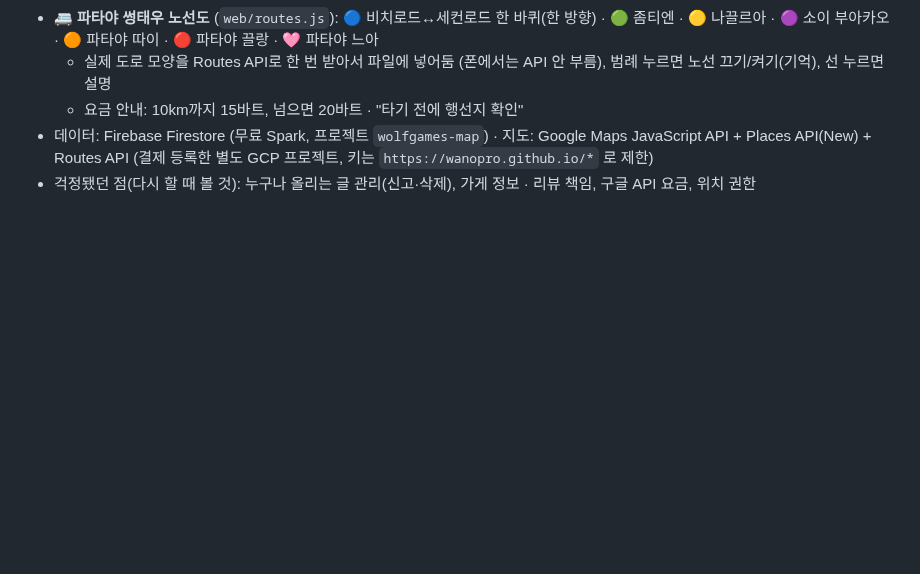
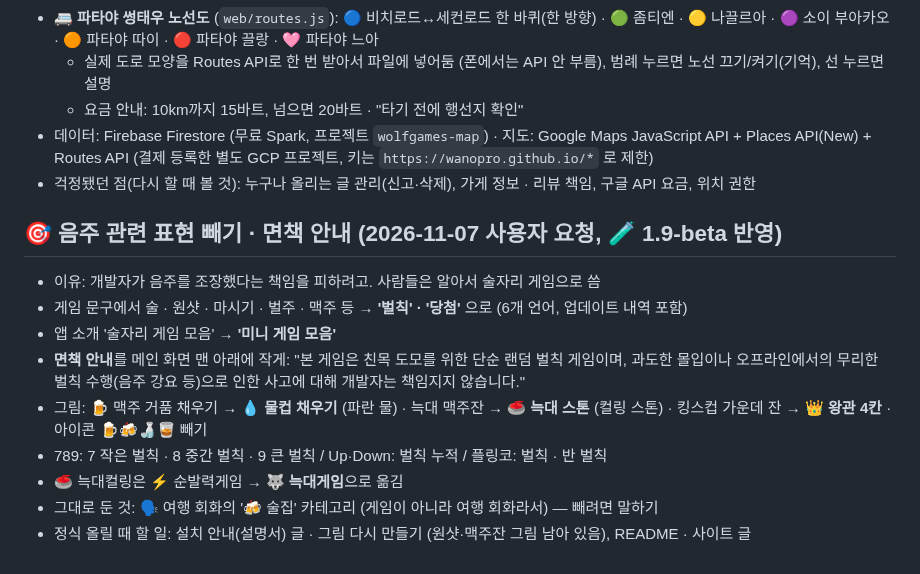
Before and after one commit to wanopro/wolfgames, a Markdown page: docs/BACKLOG.md, the part around the change. Rendered like a GitHub page; blank space fills up the shorter version.

Commit message:
BACKLOG: 음주 표현 빼기 · 면책 안내 (1.9-beta)
Co-Authored-By: Claude Opus 5.5 <noreply@anthropic.com>
Claude-Session: https://claude.ai/code/session_013mN1tc9XfbmBn9GeSidaFd

```diff
--- a/docs/BACKLOG.md
+++ b/docs/BACKLOG.md
@@ -424,3 +424,14 @@
   - 요금 안내: 10km까지 15바트, 넘으면 20바트 · "타기 전에 행선지 확인"
 - 데이터: Firebase Firestore (무료 Spark, 프로젝트 `wolfgames-map`) · 지도: Google Maps JavaScript API + Places API(New) + Routes API (결제 등록한 별도 GCP 프로젝트, 키는 `https://wanopro.github.io/*` 로 제한)
 - 걱정됐던 점(다시 할 때 볼 것): 누구나 올리는 글 관리(신고·삭제), 가게 정보 · 리뷰 책임, 구글 API 요금, 위치 권한
+
+## 🎯 음주 관련 표현 빼기 · 면책 안내 (2026-11-07 사용자 요청, 🧪 1.9-beta 반영)
+- 이유: 개발자가 음주를 조장했다는 책임을 피하려고. 사람들은 알아서 술자리 게임으로 씀
+- 게임 문구에서 술 · 원샷 · 마시기 · 벌주 · 맥주 등 → **'벌칙' · '당첨'** 으로 (6개 언어, 업데이트 내역 포함)
+- 앱 소개 '술자리 게임 모음' → **'미니 게임 모음'**
+- **면책 안내**를 메인 화면 맨 아래에 작게: "본 게임은 친목 도모를 위한 단순 랜덤 벌칙 게임이며, 과도한 몰입이나 오프라인에서의 무리한 벌칙 수행(음주 강요 등)으로 인한 사고에 대해 개발자는 책임지지 않습니다."
+- 그림: 🍺 맥주 거품 채우기 → **💧 물컵 채우기** (파란 물) · 늑대 맥주잔 → **🥌 늑대 스톤** (컬링 스톤) · 킹스컵 가운데 잔 → **👑 왕관 4칸** · 아이콘 🍺🍻🍶🥃 빼기
+- 789: 7 작은 벌칙 · 8 중간 벌칙 · 9 큰 벌칙 / Up·Down: 벌칙 누적 / 플링코: 벌칙 · 반 벌칙
+- 🥌 늑대컬링은 ⚡ 순발력게임 → **🐺 늑대게임**으로 옮김
+- 그대로 둔 것: 🗣️ 여행 회화의 '🍻 술집' 카테고리 (게임이 아니라 여행 회화라서) — 빼려면 말하기
+- 정식 올릴 때 할 일: 설치 안내(설명서) 글 · 그림 다시 만들기 (원샷·맥주잔 그림 남아 있음), README · 사이트 글
```
